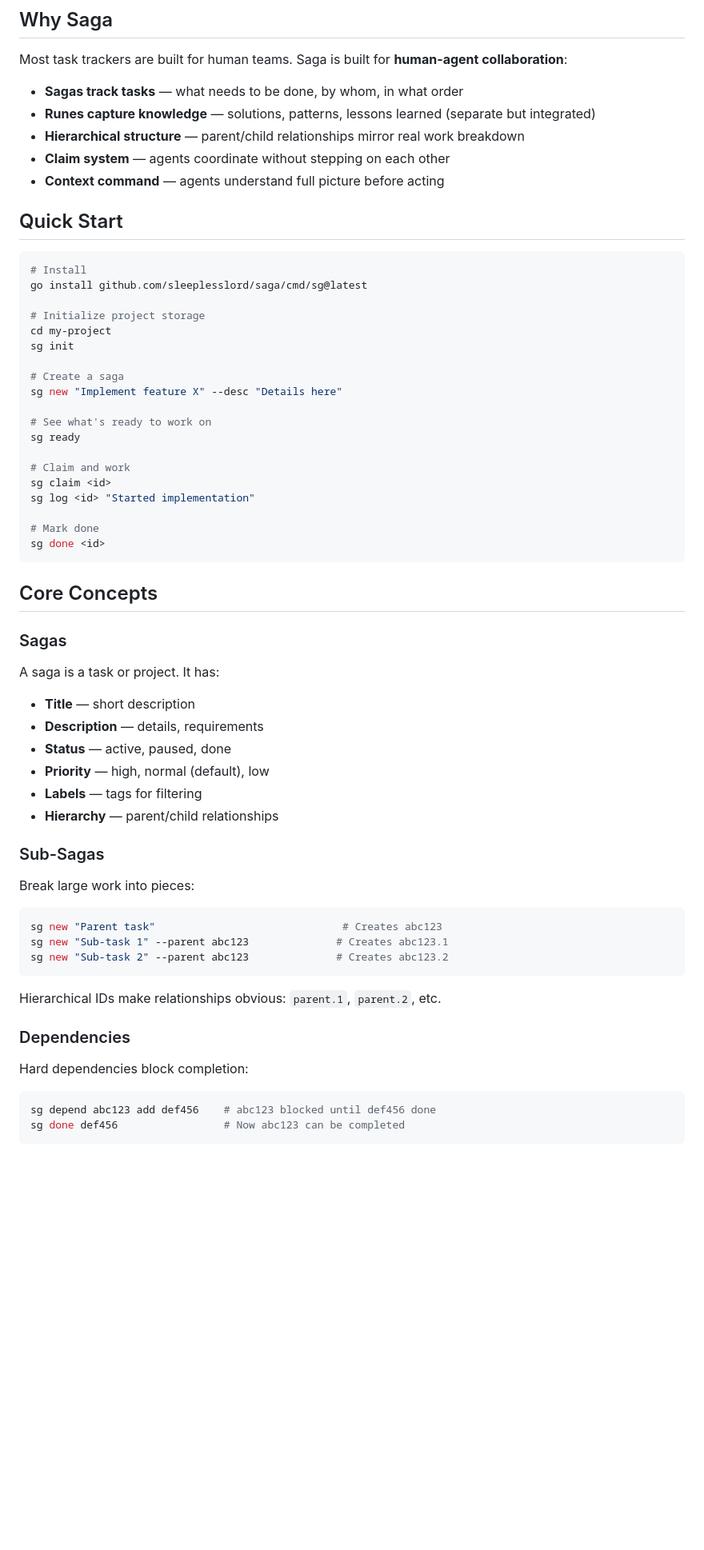
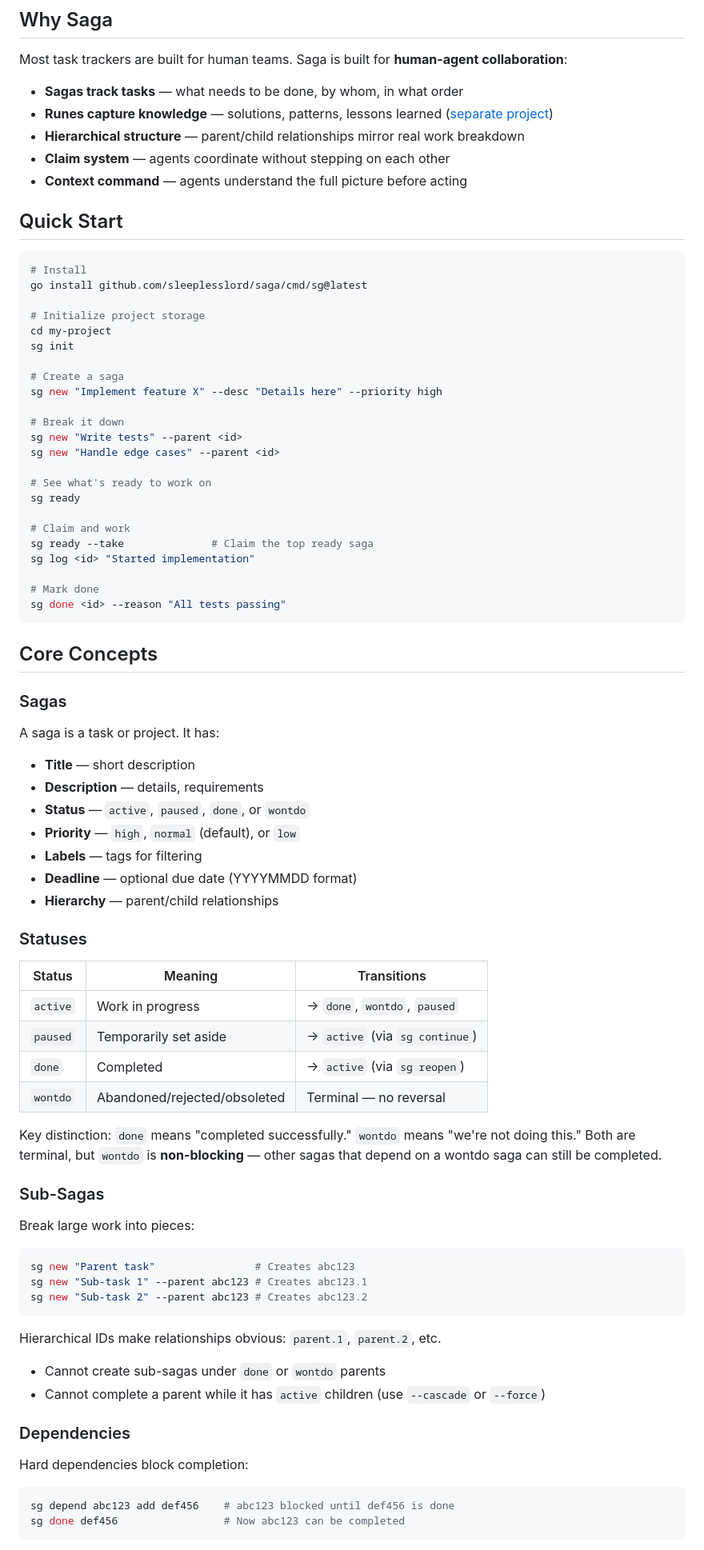
Before and after one commit to sleeplesslord/saga, a Markdown page: README.md, the part around one of its changes. Shown at 80% size. Rendered like a GitHub page; blank space fills up the shorter version.

````diff
--- a/README.md
+++ b/README.md
@@ -7,10 +7,10 @@ Task management for agent workflows. Track work, capture knowledge, coordinate b
 Most task trackers are built for human teams. Saga is built for **human-agent collaboration**:
 
 - **Sagas track tasks** — what needs to be done, by whom, in what order
-- **Runes capture knowledge** — solutions, patterns, lessons learned (separate but integrated)
+- **Runes capture knowledge** — solutions, patterns, lessons learned ([separate project](https://github.com/sleeplesslord/runes))
 - **Hierarchical structure** — parent/child relationships mirror real work breakdown
 - **Claim system** — agents coordinate without stepping on each other
-- **Context command** — agents understand full picture before acting
+- **Context command** — agents understand the full picture before acting
 
 ## Quick Start
 
@@ -23,17 +23,21 @@ cd my-project
 sg init
 
 # Create a saga
-sg new "Implement feature X" --desc "Details here"
+sg new "Implement feature X" --desc "Details here" --priority high
+
+# Break it down
+sg new "Write tests" --parent <id>
+sg new "Handle edge cases" --parent <id>
 
 # See what's ready to work on
 sg ready
 
 # Claim and work
-sg claim <id>
+sg ready --take              # Claim the top ready saga
 sg log <id> "Started implementation"
 
 # Mark done
-sg done <id>
+sg done <id> --reason "All tests passing"
 ```
 
 ## Core Concepts
@@ -41,31 +45,47 @@ sg done <id>
 ### Sagas
 
 A saga is a task or project. It has:
+
 - **Title** — short description
 - **Description** — details, requirements
-- **Status** — active, paused, done
-- **Priority** — high, normal (default), low
+- **Status** — `active`, `paused`, `done`, or `wontdo`
+- **Priority** — `high`, `normal` (default), or `low`
 - **Labels** — tags for filtering
+- **Deadline** — optional due date (YYYYMMDD format)
 - **Hierarchy** — parent/child relationships
+
+### Statuses
+
+| Status | Meaning | Transitions |
+|--------|---------|-------------|
+| `active` | Work in progress | → `done`, `wontdo`, `paused` |
+| `paused` | Temporarily set aside | → `active` (via `sg continue`) |
+| `done` | Completed | → `active` (via `sg reopen`) |
+| `wontdo` | Abandoned/rejected/obsoleted | Terminal — no reversal |
+
+Key distinction: `done` means "completed successfully." `wontdo` means "we're not doing this." Both are terminal, but `wontdo` is **non-blocking** — other sagas that depend on a wontdo saga can still be completed.
 
 ### Sub-Sagas
 
 Break large work into pieces:
 
 ```bash
-sg new "Parent task"                              # Creates abc123
-sg new "Sub-task 1" --parent abc123              # Creates abc123.1
-sg new "Sub-task 2" --parent abc123              # Creates abc123.2
+sg new "Parent task"                # Creates abc123
+sg new "Sub-task 1" --parent abc123 # Creates abc123.1
+sg new "Sub-task 2" --parent abc123 # Creates abc123.2
 ```
 
 Hierarchical IDs make relationships obvious: `parent.1`, `parent.2`, etc.
+
+- Cannot create sub-sagas under `done` or `wontdo` parents
+- Cannot complete a parent while it has `active` children (use `--cascade` or `--force`)
 
 ### Dependencies
 
 Hard dependencies block completion:
 
 ```bash
-sg depend abc123 add def456    # abc123 blocked until def456 done
+sg depend abc123 add def456    # abc123 blocked until def456 is done
 sg done def456                 # Now abc123 can be completed
 ```
 
````
Also changed, not shown: other parts of README.md (+71 -60 lines), docs/command-reference.md (added, +297 -0 lines).
